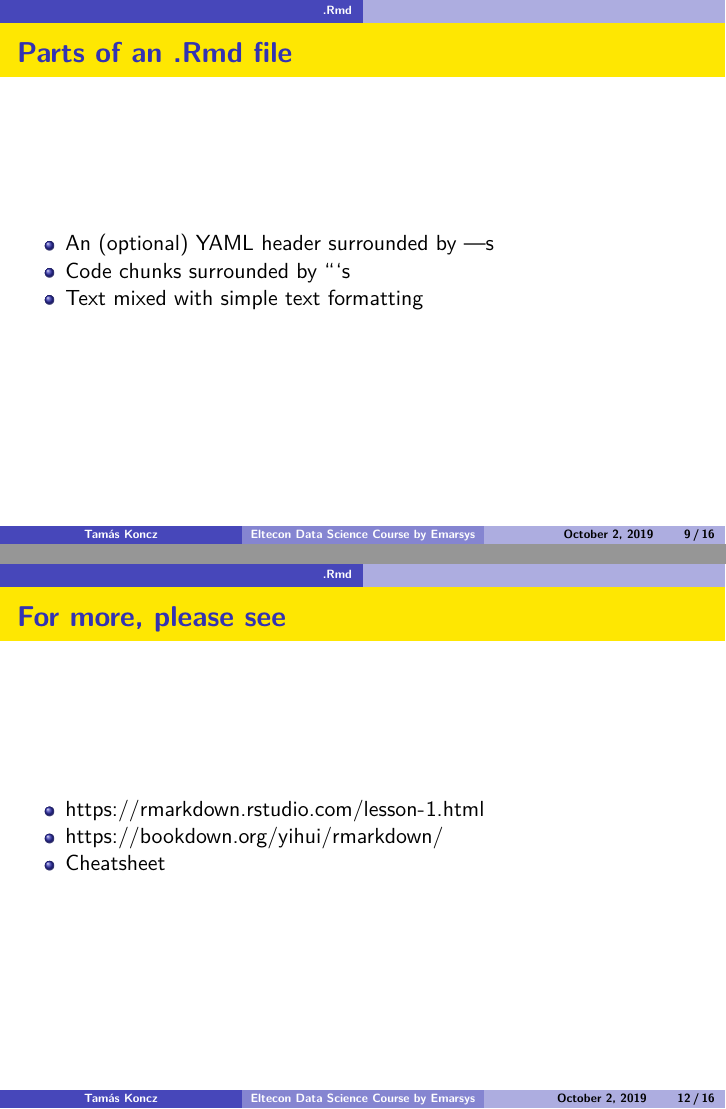
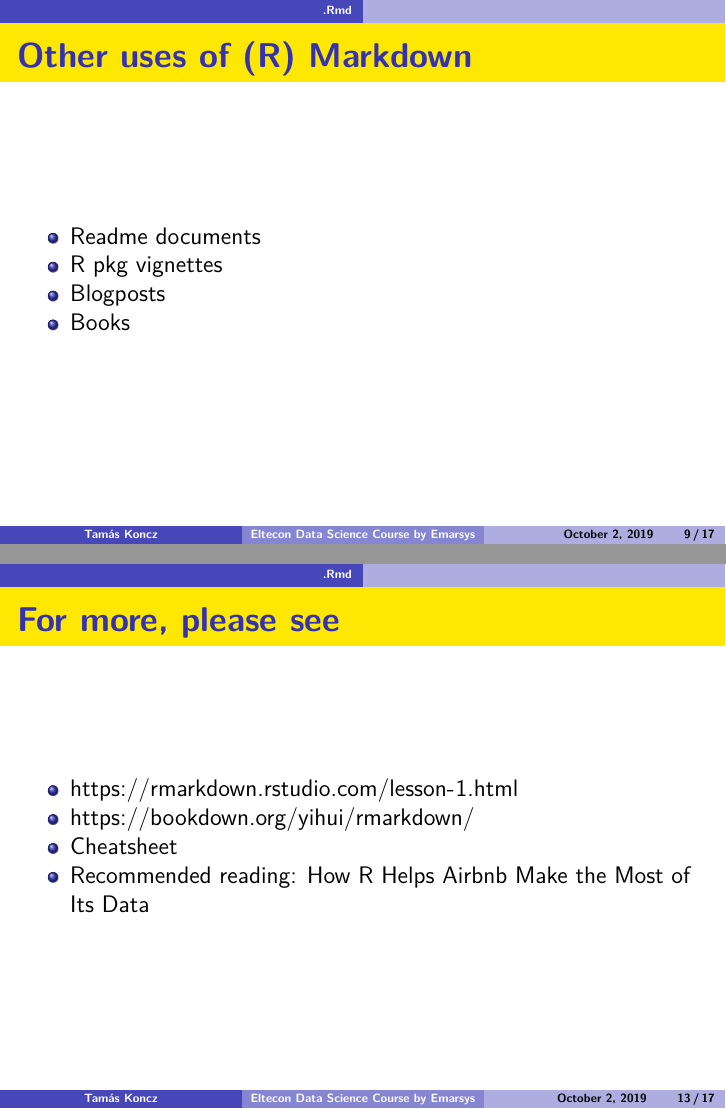
Before and after one commit to divenyijanos/eltecon-ds, an R Markdown document (week 3-4/04_communication_tools.Rmd): pages 9 and 12 of 16 before the commit and pages 9 and 13 of 17 after it, joined at a grey line. The pictures show the output file week 3-4/04_communication_tools.pdf that the author committed with the source.

Commit message:
apply final touches

```diff
--- a/week 3-4/04_communication_tools.Rmd
+++ b/week 3-4/04_communication_tools.Rmd
@@ -3,7 +3,6 @@ title: "Eltecon Data Science Course by Emarsys"
 subtitle: Communication Tools for Data Science
 author: "Tamás Koncz"
 date: "October 2, 2019"
-# output: html_document
 output:
   beamer_presentation:
     colortheme: dolphin
@@ -11,6 +10,7 @@ output:
     theme: AnnArbor
     # toc: true
     slide_level: 2
+fontsize: 12pt
 ---
 
 # Recap - List the issues & propose improvements!
@@ -58,6 +58,14 @@ knitr::include_graphics("figures/before_after_population.png")
 - They support dozens of static and dynamic output formats \linebreak \linebreak
 [Source: rmarkdown.rstudio.com](https://rmarkdown.rstudio.com/lesson-1.html)
 
+## Other uses of (R) Markdown
+
+- [Readme documents](https://github.com/rstudio/rmarkdown/blob/master/README.md)
+- [R pkg vignettes](https://github.com/rstudio/rmarkdown/blob/master/vignettes/rmarkdown.Rmd)
+- [Blogposts](https://bookdown.org/yihui/blogdown/)
+- [Books](https://bookdown.org/)
+
+
 ## Parts of an .Rmd file
 
 - An (optional) YAML header surrounded by ---s
@@ -81,13 +89,13 @@ knitr::include_graphics("figures/rmarkdown_text_formatting.png")
 - `code`
 - [links](rmarkdown.rstudio.com)
 
-
-
 ## For more, please see
 
 - https://rmarkdown.rstudio.com/lesson-1.html
 - https://bookdown.org/yihui/rmarkdown/
 - [Cheatsheet](https://rmarkdown.rstudio.com/lesson-15.html)
+- Recommended reading: [How R Helps Airbnb Make the Most of Its
+Data](https://peerj.com/preprints/3182.pdf)
 
 ## Cons
 
```
Also changed, not shown: week 3-4/04_communication_tools.pdf, week 3-4/04_communication_tools.Rmd (8 more changed lines).
